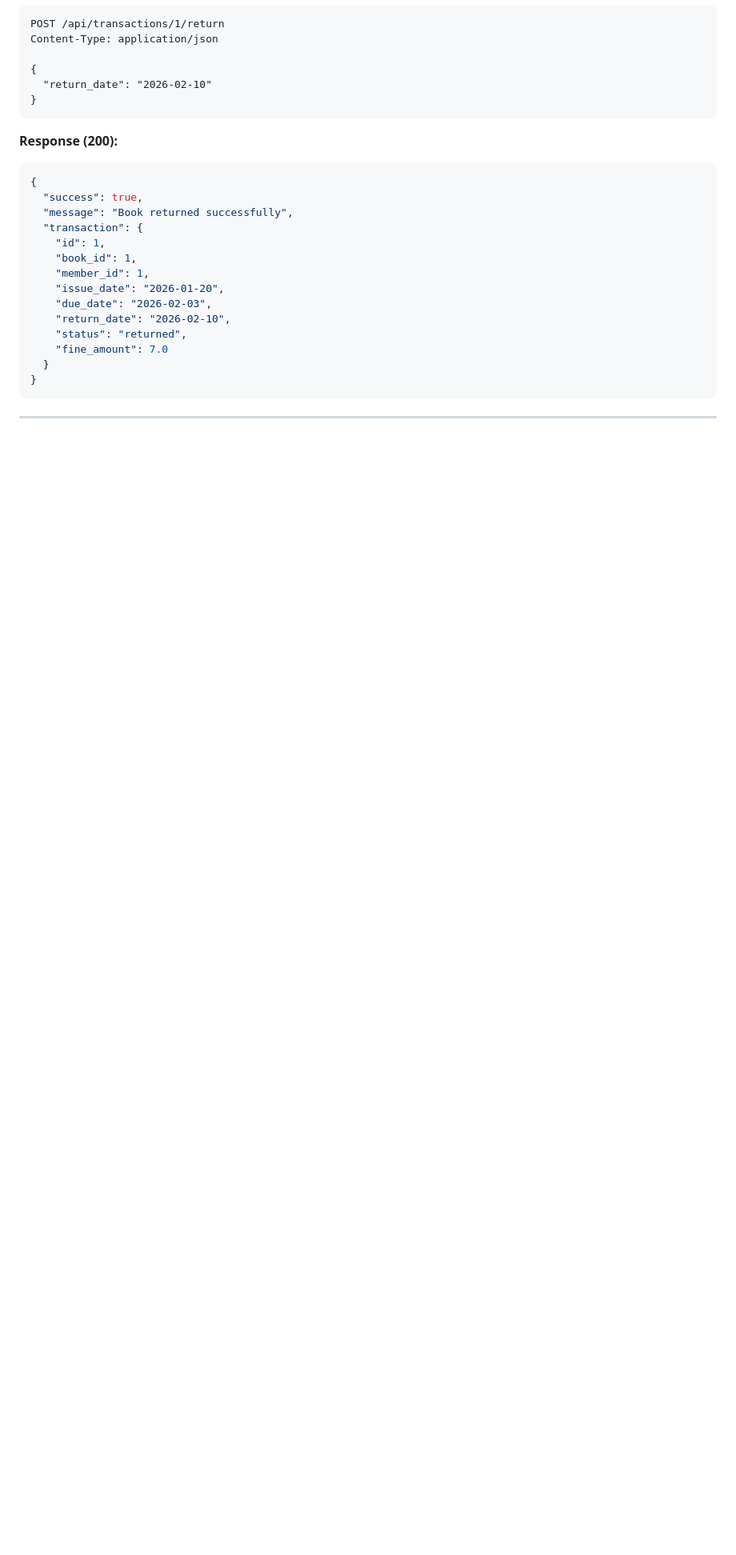
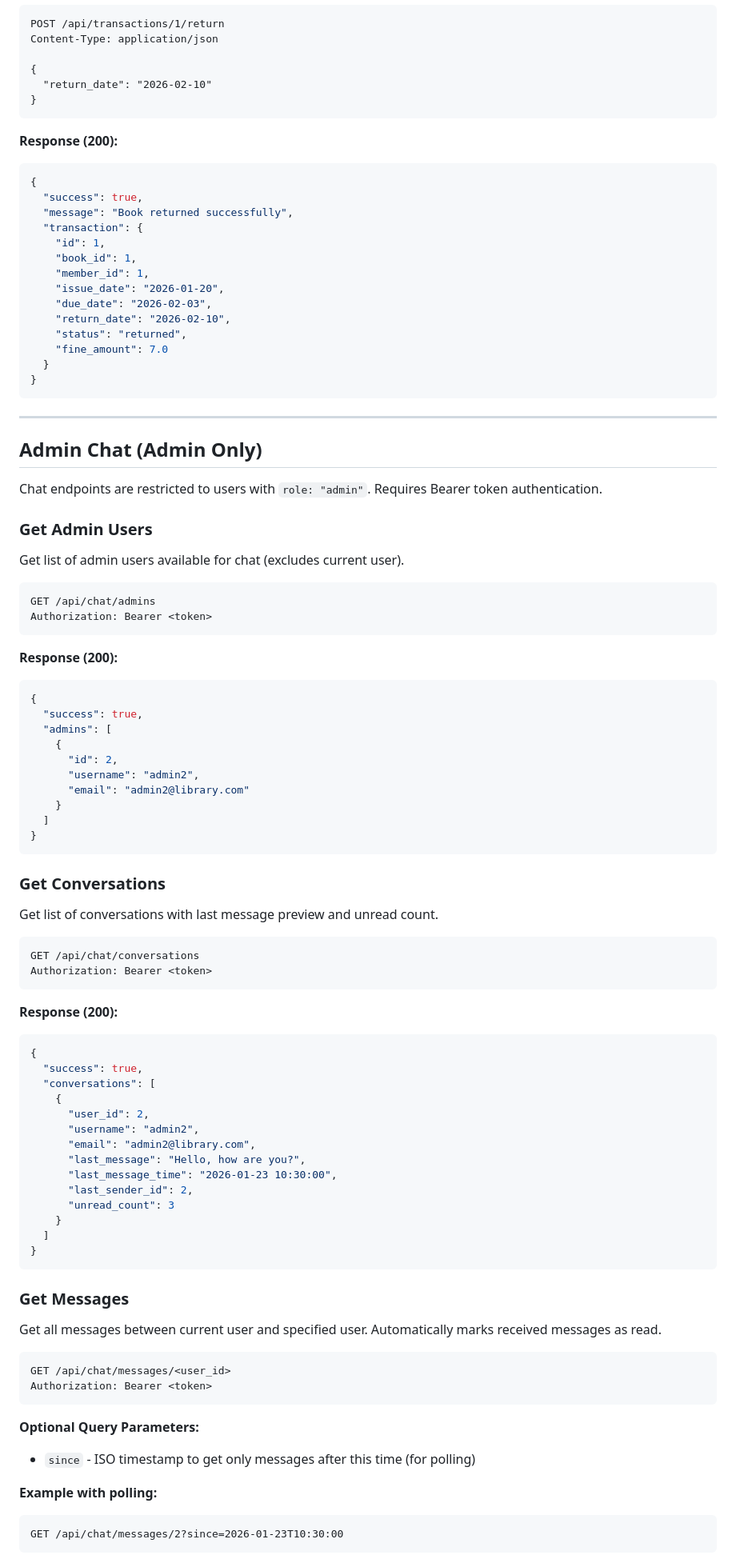
Before and after one commit to nirbce-eng/library-management-system, a Markdown page: MOBILE_API.md, the part around one of its changes. Shown at 80% size. Rendered like a GitHub page; blank space fills up the shorter version.

````diff
--- a/MOBILE_API.md
+++ b/MOBILE_API.md
@@ -508,3 +517,71 @@ Content-Type: application/json
 
 ---
 
+## Admin Chat (Admin Only)
+
+Chat endpoints are restricted to users with `role: "admin"`. Requires Bearer token authentication.
+
+### Get Admin Users
+Get list of admin users available for chat (excludes current user).
+
+```http
+GET /api/chat/admins
+Authorization: Bearer <token>
+```
+
+**Response (200):**
+```json
+{
+  "success": true,
+  "admins": [
+    {
+      "id": 2,
+      "username": "admin2",
+      "email": "admin2@library.com"
+    }
+  ]
+}
+```
+
+### Get Conversations
+Get list of conversations with last message preview and unread count.
+
+```http
+GET /api/chat/conversations
+Authorization: Bearer <token>
+```
+
+**Response (200):**
+```json
+{
+  "success": true,
+  "conversations": [
+    {
+      "user_id": 2,
+      "username": "admin2",
+      "email": "admin2@library.com",
+      "last_message": "Hello, how are you?",
+      "last_message_time": "2026-01-23 10:30:00",
+      "last_sender_id": 2,
+      "unread_count": 3
+    }
+  ]
+}
+```
+
+### Get Messages
+Get all messages between current user and specified user. Automatically marks received messages as read.
+
+```http
+GET /api/chat/messages/<user_id>
+Authorization: Bearer <token>
+```
+
+**Optional Query Parameters:**
+- `since` - ISO timestamp to get only messages after this time (for polling)
+
+**Example with polling:**
+```http
+GET /api/chat/messages/2?since=2026-01-23T10:30:00
+```
+
````
Also changed, not shown: other parts of MOBILE_API.md (+105 -3 lines).
